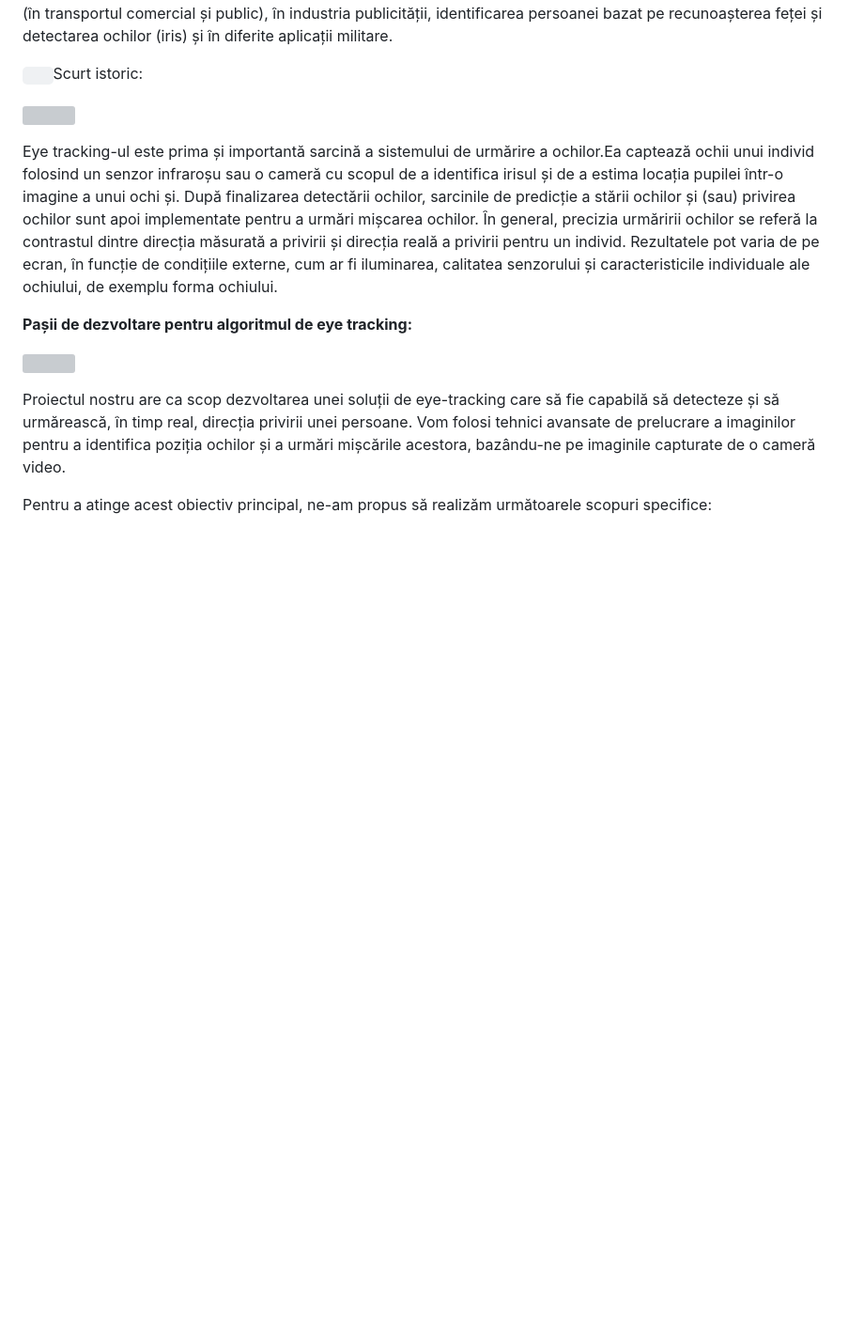
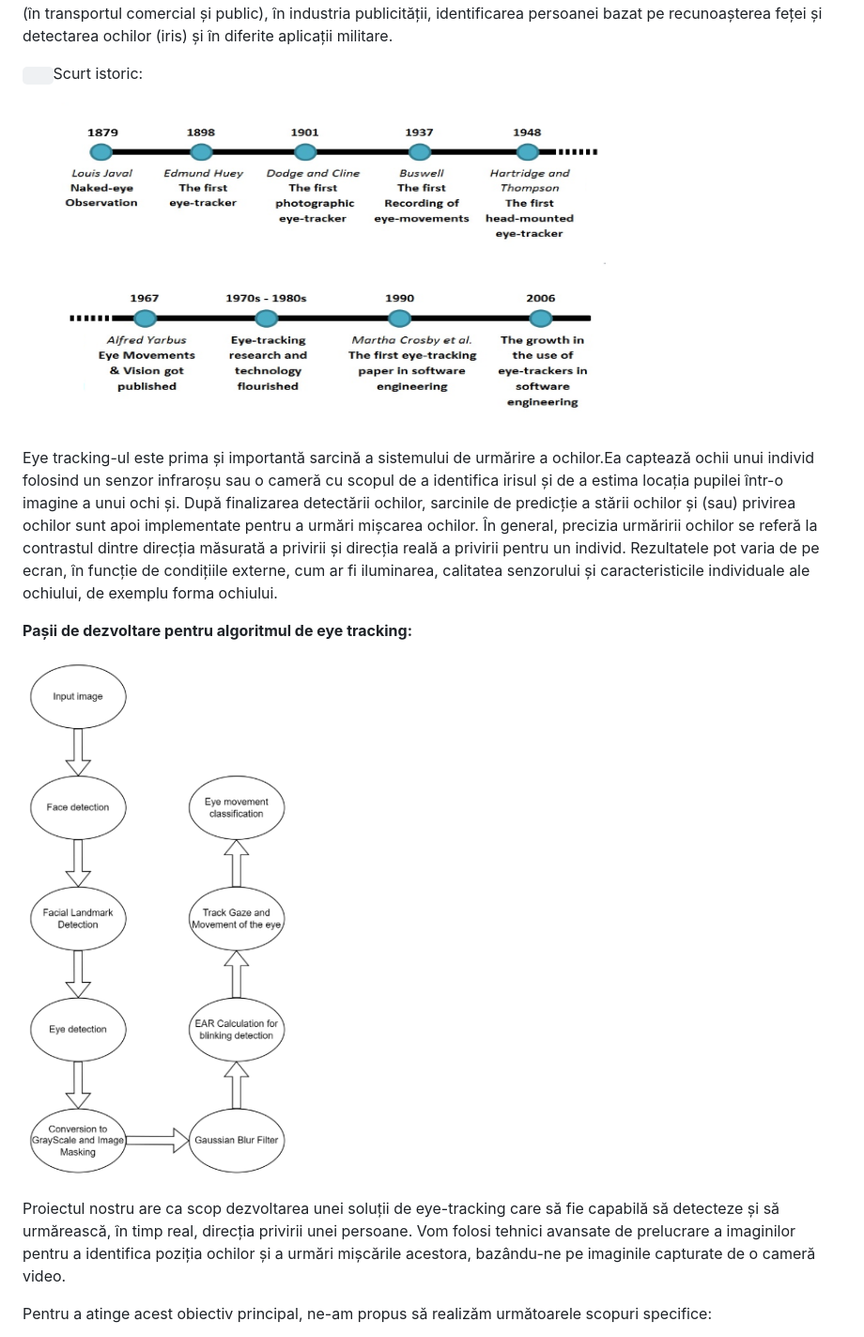
Before and after one commit to CrossH3at/Serban-Viata-mea, a Markdown page: README.md, the part around the change. Shown: that part at 94% size. GitHub-like rendering; blank space fills up the shorter version; grey boxes are pictures that could not be loaded.

```diff
--- a/README.md
+++ b/README.md
@@ -8,7 +8,7 @@ Eye tracking-ul poate fi descris ca o tehnică de înregistrare a mișcării och
 
 `	`Scurt istoric:
 
-![](Aspose.Words.ae0187df-f8f5-4160-9617-6086171e0a49.001.png)
+![](./imagini/Aspose.Words.ae0187df-f8f5-4160-9617-6086171e0a49.001.png)
 
 
 
@@ -18,7 +18,7 @@ Eye tracking-ul este prima și importantă sarcină a sistemului de urmărire a
 **Pașii de dezvoltare pentru algoritmul de eye tracking:**
 
 
-![](Aspose.Words.ae0187df-f8f5-4160-9617-6086171e0a49.002.png)
+![](./imagini/Aspose.Words.ae0187df-f8f5-4160-9617-6086171e0a49.002.png)
 
 Proiectul nostru are ca scop dezvoltarea unei soluții de eye-tracking care să fie capabilă să detecteze și să urmărească, în timp real, direcția privirii unei persoane. Vom folosi tehnici avansate de prelucrare a imaginilor pentru a identifica poziția ochilor și a urmări mișcările acestora, bazându-ne pe imaginile capturate de o cameră video.
 
```
